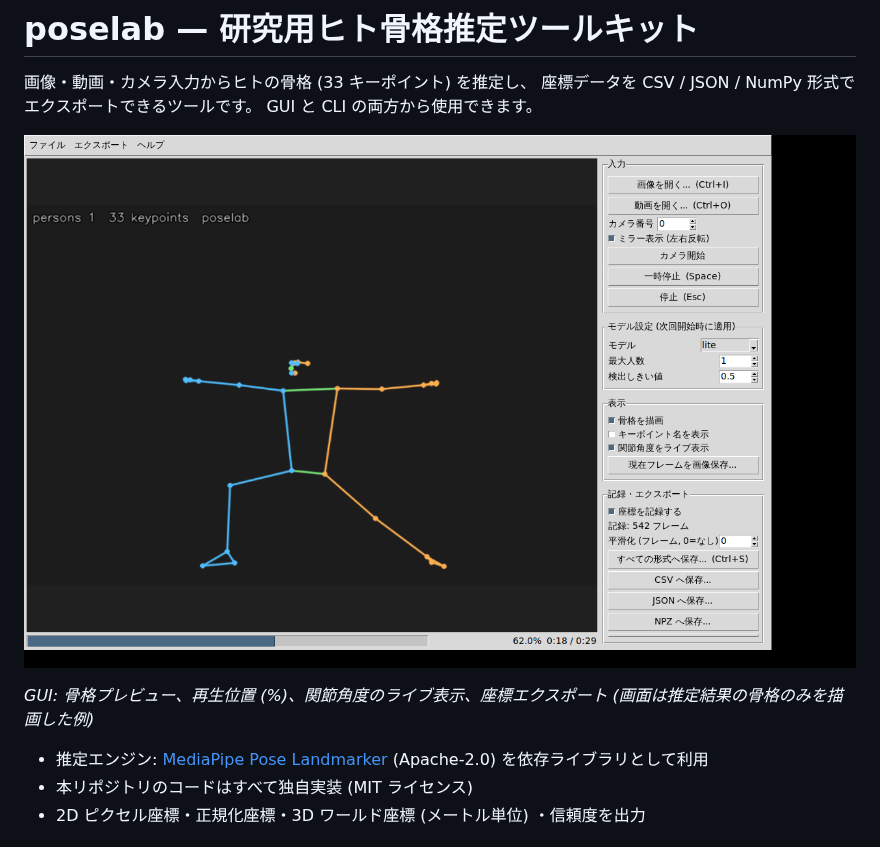
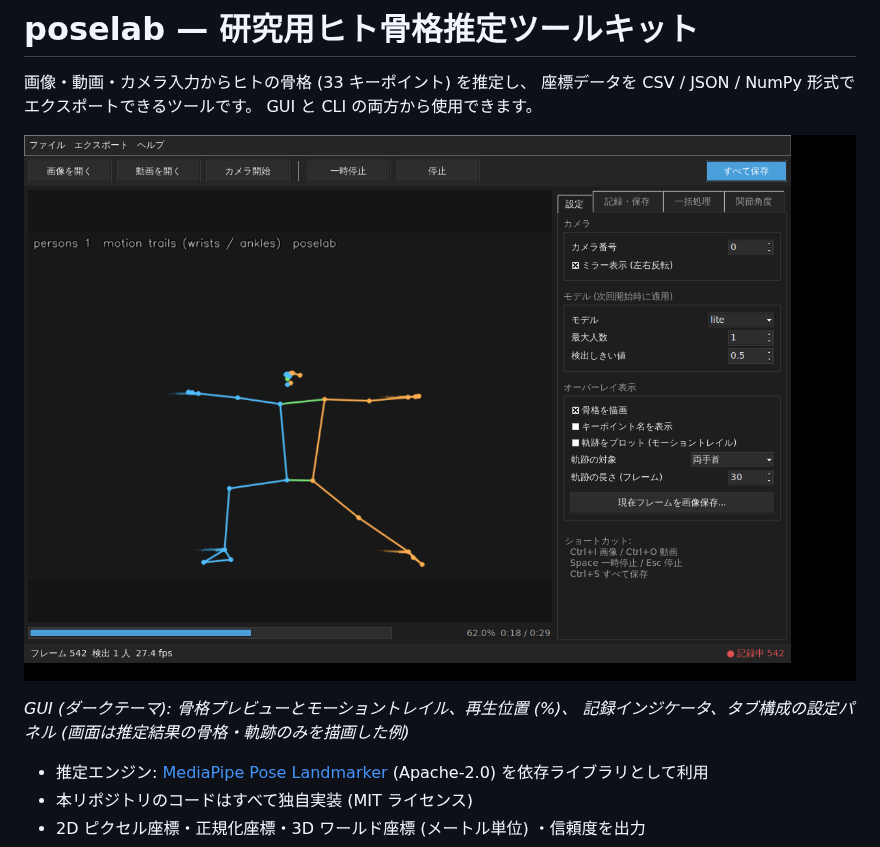
Before and after one commit to cfn0eft/3d, a Markdown page: README.md, the part around one of its changes. GitHub-like rendering; pictures changed too: docs/images/gui_screenshot.png.

```diff
--- a/README.md
+++ b/README.md
@@ -6,8 +6,9 @@ GUI と CLI の両方から使用できます。
 
 ![GUI スクリーンショット](docs/images/gui_screenshot.png)
 
-*GUI: 骨格プレビュー、再生位置 (%)、関節角度のライブ表示、座標エクスポート
-(画面は推定結果の骨格のみを描画した例)*
+*GUI (ダークテーマ): 骨格プレビューとモーショントレイル、再生位置 (%)、
+記録インジケータ、タブ構成の設定パネル
+(画面は推定結果の骨格・軌跡のみを描画した例)*
 
 - 推定エンジン: [MediaPipe Pose Landmarker](https://ai.google.dev/edge/mediapipe/solutions/vision/pose_landmarker) (Apache-2.0) を依存ライブラリとして利用
 - 本リポジトリのコードはすべて独自実装 (MIT ライセンス)
```
Also changed, not shown: other parts of README.md (+11 -0 lines), CHANGELOG.md (+4 -0 lines), docs/images/skeleton_output.png, 5 other files.
